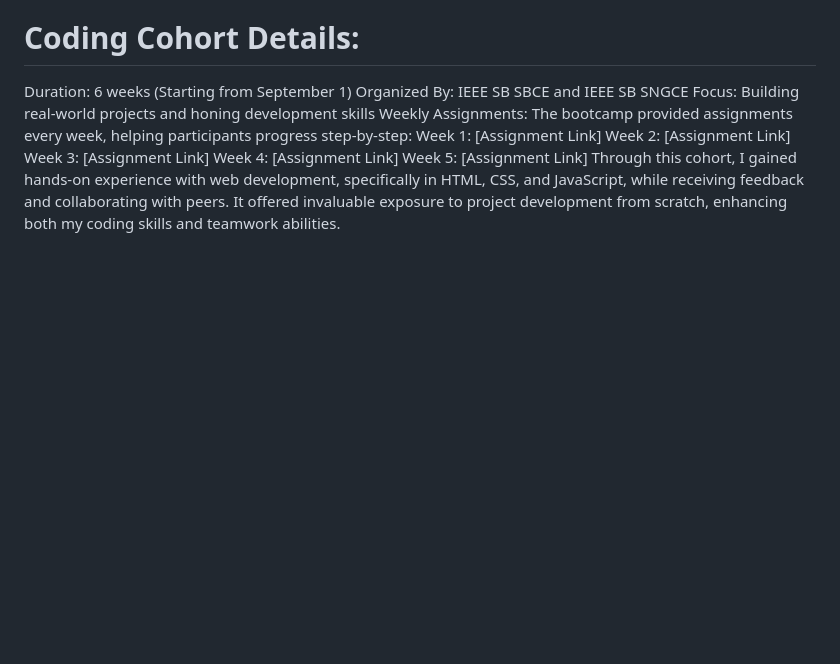
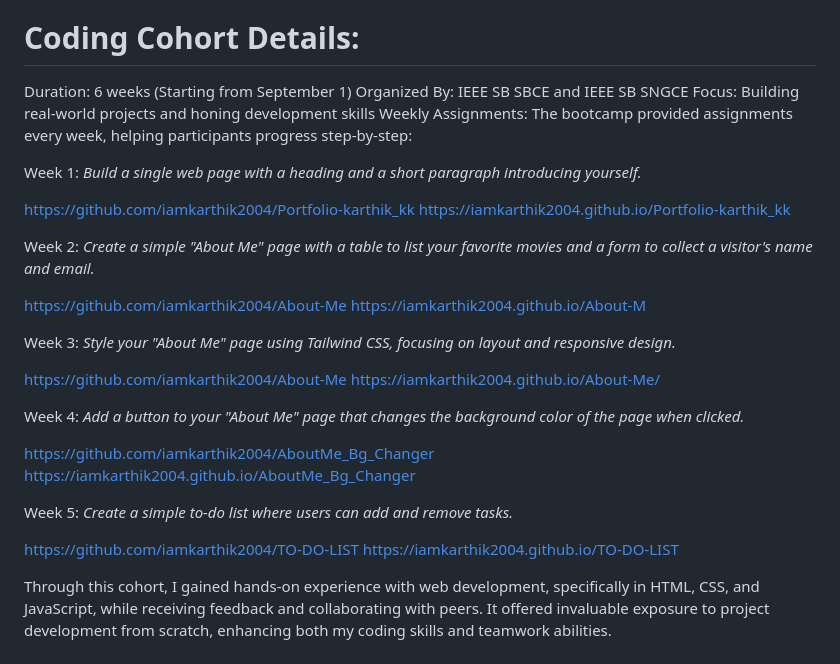
Before and after one commit to iamkarthik2004/karthik_2024, a Markdown page: README.md, the part around the change. GitHub-like rendering; blank space fills up the shorter version.

```diff
--- a/README.md
+++ b/README.md
@@ -10,11 +10,41 @@ Duration: 6 weeks (Starting from September 1)
 Organized By: IEEE SB SBCE and IEEE SB SNGCE
 Focus: Building real-world projects and honing development skills
 Weekly Assignments: The bootcamp provided assignments every week, helping participants progress step-by-step:
-Week 1: [Assignment Link]
-Week 2: [Assignment Link]
-Week 3: [Assignment Link]
-Week 4: [Assignment Link]
-Week 5: [Assignment Link]
+
+Week 1:
+*Build a single web page with a heading and a short paragraph introducing yourself.*
+
+https://github.com/iamkarthik2004/Portfolio-karthik_kk
+https://iamkarthik2004.github.io/Portfolio-karthik_kk
+
+Week 2:
+*Create a simple "About Me" page with a table to list your favorite movies and a form to collect a visitor's name and
+email.*
+
+https://github.com/iamkarthik2004/About-Me
+https://iamkarthik2004.github.io/About-M
+
+Week 3:
+*Style your "About Me" page using Tailwind CSS,  focusing on layout and responsive design.*
+
+https://github.com/iamkarthik2004/About-Me
+https://iamkarthik2004.github.io/About-Me/
+
+
+Week 4:
+*Add a button to your "About Me" page that changes
+the background color of the page when clicked.*
+
+https://github.com/iamkarthik2004/AboutMe_Bg_Changer
+https://iamkarthik2004.github.io/AboutMe_Bg_Changer
+
+Week 5:
+*Create a simple to-do list where users can add and remove tasks.*
+
+https://github.com/iamkarthik2004/TO-DO-LIST
+https://iamkarthik2004.github.io/TO-DO-LIST
+
+
 Through this cohort, I gained hands-on experience with web development, specifically in HTML, CSS, and JavaScript, while receiving feedback and collaborating with peers. It offered invaluable exposure to project development from scratch, enhancing both my coding skills and teamwork abilities.
 
 # Key Technologies & Features:
```
